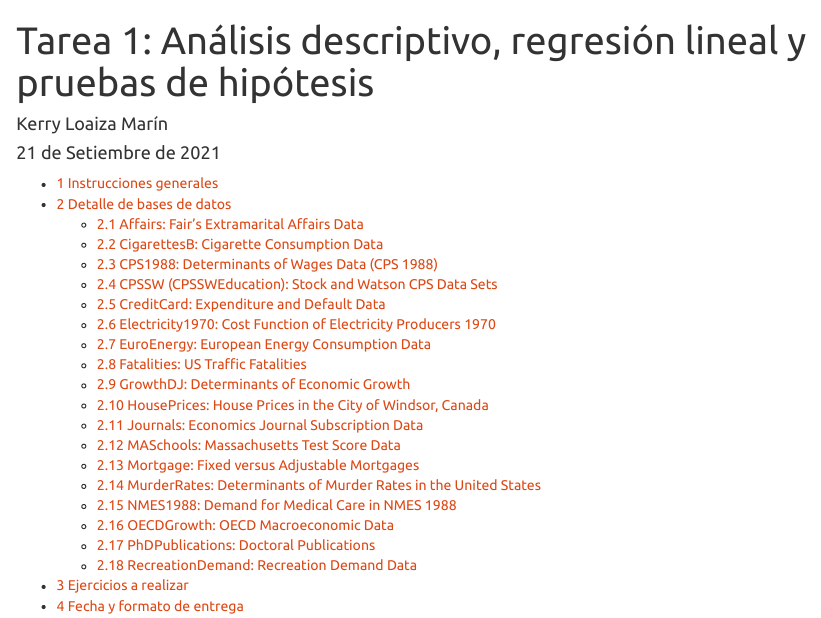
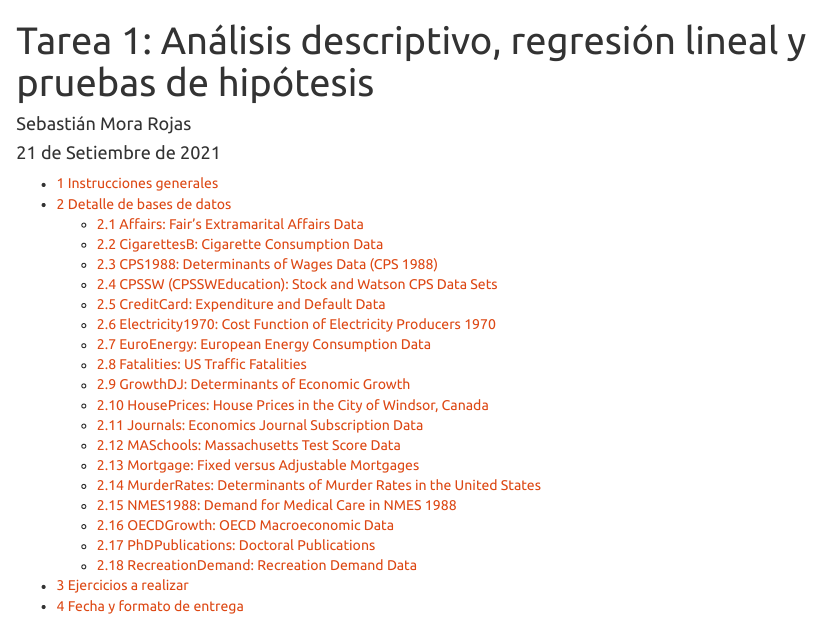
Before and after one commit to ricardohuapaya/Tarea_2_Econometria, an R Markdown document (Tarea_1.Rmd): the page in a window 1100 px wide, from its top. Rendered offline with R 4.5, knitr and Pandoc, with nearby package versions; some code elsewhere in the file could not run offline.

Commit message:
Update Tarea_1.Rmd
Cambio al autor

```diff
--- a/Tarea_1.Rmd
+++ b/Tarea_1.Rmd
@@ -1,6 +1,6 @@
 ---
 title: "Tarea 1: Análisis descriptivo, regresión lineal y pruebas de hipótesis"
-author: "Kerry Loaiza Marín"
+author: "Sebastián Mora Rojas"
 #date: '`r format(Sys.Date(), "%d %b, %Y")`'
 date: '21 de Setiembre de 2021'
 pagetitle:
```
